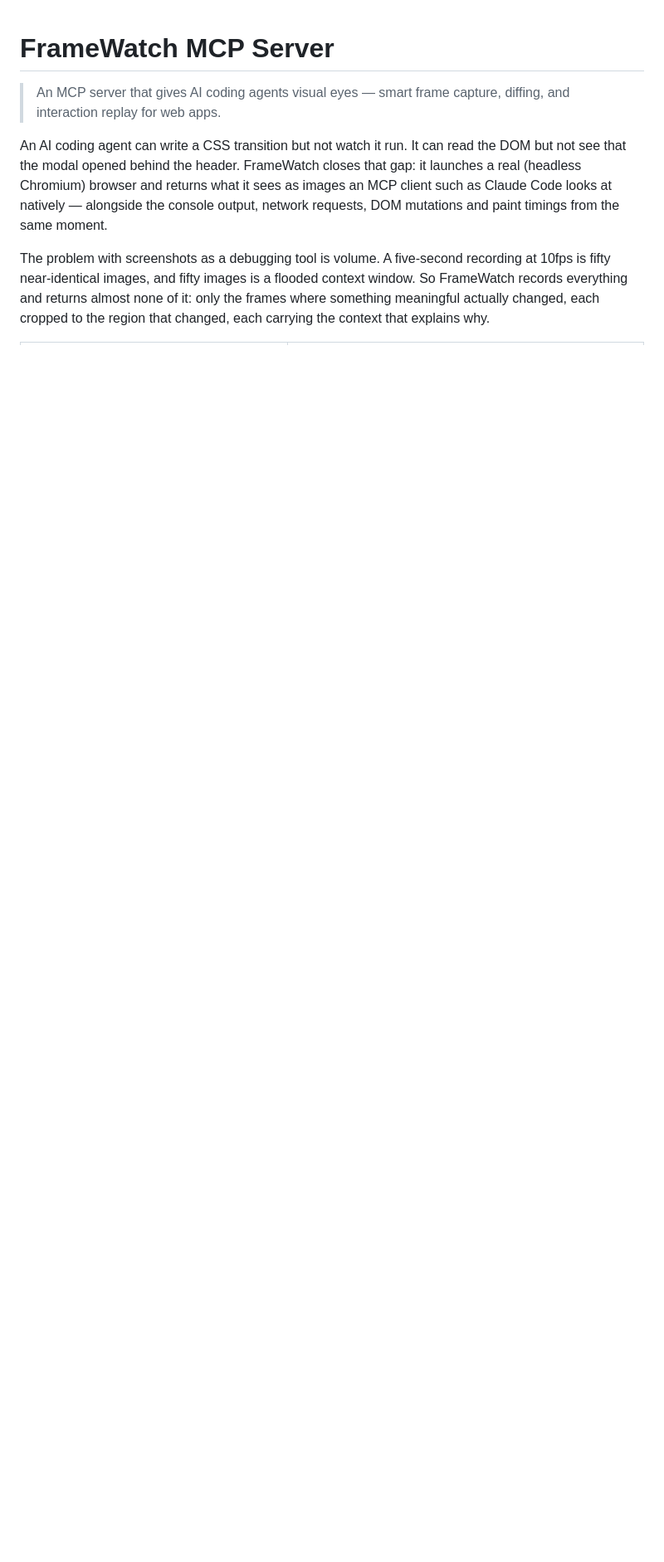
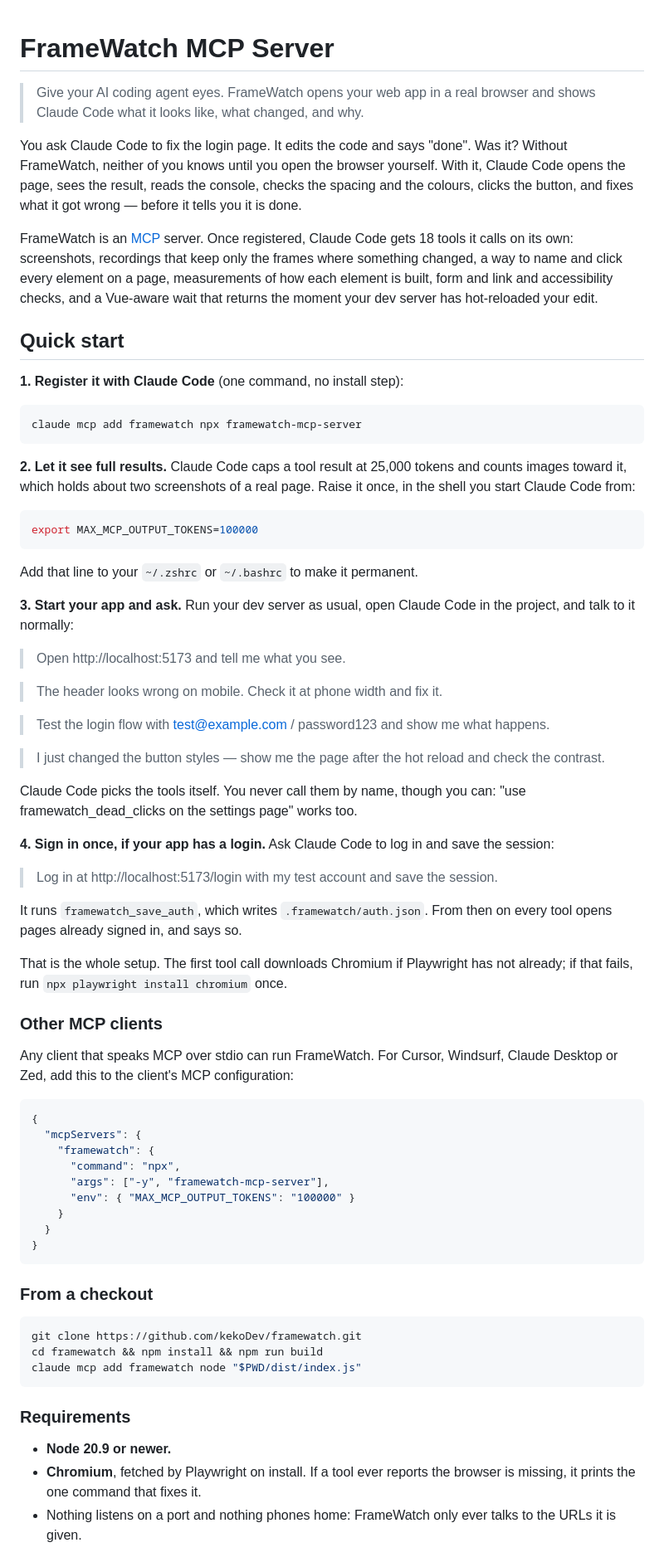
Before and after one commit to kekoDev/framewatch, a Markdown page: README.md, the part around one of its changes. Shown at 83% size. GitHub-like rendering; blank space fills up the shorter version.

Commit message:
Rewrite the README opening as a quick start

````diff
--- a/README.md
+++ b/README.md
@@ -1,7 +1,74 @@
 # FrameWatch MCP Server
 
-> An MCP server that gives AI coding agents visual eyes — smart frame capture, diffing, and interaction replay for web apps.
+> Give your AI coding agent eyes. FrameWatch opens your web app in a real browser and shows Claude Code what it looks like, what changed, and why.
 
-An AI coding agent can write a CSS transition but not watch it run. It can read the DOM but not see that the modal opened behind the header. FrameWatch closes that gap: it launches a real (headless Chromium) browser and returns what it sees as images an MCP client such as Claude Code looks at natively — alongside the console output, network requests, DOM mutations and paint timings from the same moment.
+You ask Claude Code to fix the login page. It edits the code and says "done". Was it? Without FrameWatch, neither of you knows until you open the browser yourself. With it, Claude Code opens the page, sees the result, reads the console, checks the spacing and the colours, clicks the button, and fixes what it got wrong — before it tells you it is done.
 
-The problem with screenshots as a debugging tool is volume. A five-second recording at 10fps is fifty near-identical images, and fifty images is a flooded context window. So FrameWatch records everything and returns almost none of it: only the frames where something meaningful actually changed, each cropped to the region that changed, each carrying the context that explains why.
+FrameWatch is an [MCP](https://modelcontextprotocol.io) server. Once registered, Claude Code gets 18 tools it calls on its own: screenshots, recordings that keep only the frames where something changed, a way to name and click every element on a page, measurements of how each element is built, form and link and accessibility checks, and a Vue-aware wait that returns the moment your dev server has hot-reloaded your edit.
+
+## Quick start
+
+**1. Register it with Claude Code** (one command, no install step):
+
+```bash
+claude mcp add framewatch npx framewatch-mcp-server
+```
+
+**2. Let it see full results.** Claude Code caps a tool result at 25,000 tokens and counts images toward it, which holds about two screenshots of a real page. Raise it once, in the shell you start Claude Code from:
+
+```bash
+export MAX_MCP_OUTPUT_TOKENS=100000
+```
+
+Add that line to your `~/.zshrc` or `~/.bashrc` to make it permanent.
+
+**3. Start your app and ask.** Run your dev server as usual, open Claude Code in the project, and talk to it normally:
+
+> Open http://localhost:5173 and tell me what you see.
+
+> The header looks wrong on mobile. Check it at phone width and fix it.
+
+> Test the login flow with test@example.com / password123 and show me what happens.
+
+> I just changed the button styles — show me the page after the hot reload and check the contrast.
+
+Claude Code picks the tools itself. You never call them by name, though you can: "use framewatch_dead_clicks on the settings page" works too.
+
+**4. Sign in once, if your app has a login.** Ask Claude Code to log in and save the session:
+
+> Log in at http://localhost:5173/login with my test account and save the session.
+
+It runs `framewatch_save_auth`, which writes `.framewatch/auth.json`. From then on every tool opens pages already signed in, and says so.
+
+That is the whole setup. The first tool call downloads Chromium if Playwright has not already; if that fails, run `npx playwright install chromium` once.
+
+### Other MCP clients
+
+Any client that speaks MCP over stdio can run FrameWatch. For Cursor, Windsurf, Claude Desktop or Zed, add this to the client's MCP configuration:
+
+```json
+{
+  "mcpServers": {
+    "framewatch": {
+      "command": "npx",
+      "args": ["-y", "framewatch-mcp-server"],
+      "env": { "MAX_MCP_OUTPUT_TOKENS": "100000" }
+    }
+  }
+}
+```
+
+### From a checkout
+
+```bash
+git clone https://github.com/kekoDev/framewatch.git
+cd framewatch && npm install && npm run build
+claude mcp add framewatch node "$PWD/dist/index.js"
+```
+
+### Requirements
+
+- **Node 20.9 or newer.**
+- **Chromium**, fetched by Playwright on install. If a tool ever reports the browser is missing, it prints the one command that fixes it.
+- Nothing listens on a port and nothing phones home: FrameWatch only ever talks to the URLs it is given.
+
````
Also changed, not shown: other parts of README.md (+4 -34 lines).
